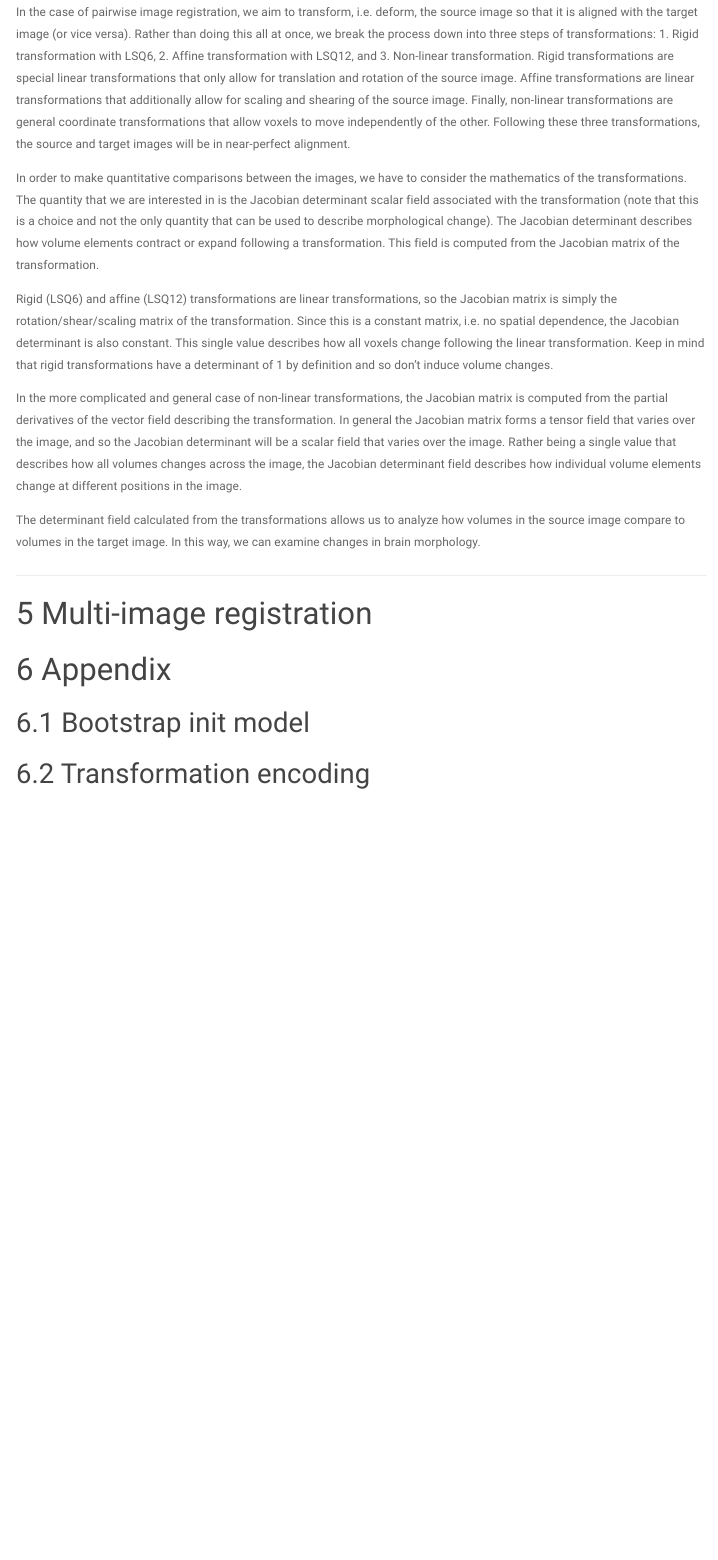
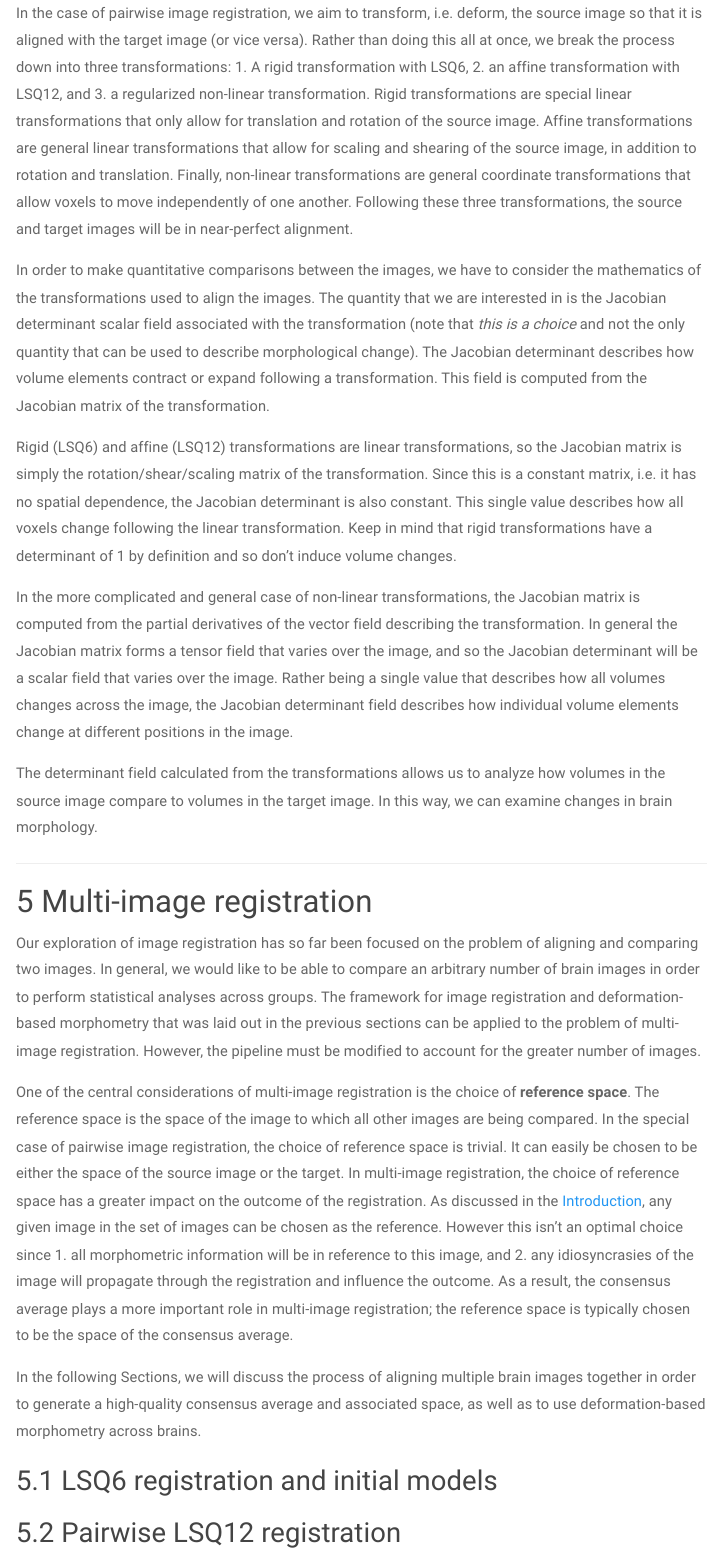
Before and after one commit to abeaucha/Resources, an R Markdown document (ImageRegistrationNotes_v2.Rmd): the page in a window 1100 px wide, from 7000 px down before the commit and from 9450 px down after it, so that both start at the same text. Rendered offline with R 4.5, knitr and Pandoc, with nearby package versions; menus at the side of the page are left out.

Commit message:
Created CSS file for HTML markdown. Started writing multi-image registration section

````diff
--- /dev/null
+++ b/ImageRegistrationNotes.css
@@ -0,0 +1,5 @@
+/*Whole Document*/
+
+body{
+    font-size: 12pt
+}
--- a/ImageRegistrationNotes_v2.Rmd
+++ b/ImageRegistrationNotes_v2.Rmd
@@ -9,6 +9,7 @@ output:
     toc: true
     number_sections: true
     toc_float: true
+    css: ImageRegistrationNotes.css
 ---
 
 ```{r setup, include=FALSE}
@@ -258,11 +259,11 @@ What about rigid transformations? A rigid transformation is actually just an aff
 
 We've covered a lot of ground so far, so it might be helpful to have a quick summary about how all of this is tied together.
 
-In the case of pairwise image registration, we aim to transform, i.e. deform, the source image so that it is aligned with the target image (or vice versa). Rather than doing this all at once, we break the process down into three steps of transformations: 1. Rigid transformation with LSQ6, 2. Affine transformation with LSQ12, and 3. Non-linear transformation. Rigid transformations are special linear transformations that only allow for translation and rotation of the source image. Affine transformations are linear transformations that additionally allow for scaling and shearing of the source image. Finally, non-linear transformations are general coordinate transformations that allow voxels to move independently of the other. Following these three transformations, the source and target images will be in near-perfect alignment.
+In the case of pairwise image registration, we aim to transform, i.e. deform, the source image so that it is aligned with the target image (or vice versa). Rather than doing this all at once, we break the process down into three transformations: 1. A rigid transformation with LSQ6, 2. an affine transformation with LSQ12, and 3. a regularized non-linear transformation. Rigid transformations are special linear transformations that only allow for translation and rotation of the source image. Affine transformations are general linear transformations that allow for scaling and shearing of the source image, in addition to rotation and translation. Finally, non-linear transformations are general coordinate transformations that allow voxels to move independently of one another. Following these three transformations, the source and target images will be in near-perfect alignment.
 
-In order to make quantitative comparisons between the images, we have to consider the mathematics of the transformations. The quantity that we are interested in is the Jacobian determinant scalar field associated with the transformation (note that this is a choice and not the only quantity that can be used to describe morphological change). The Jacobian determinant describes how volume elements contract or expand following a transformation. This field is computed from the Jacobian matrix of the transformation.
+In order to make quantitative comparisons between the images, we have to consider the mathematics of the transformations used to align the images. The quantity that we are interested in is the Jacobian determinant scalar field associated with the transformation (note that *this is a choice* and not the only quantity that can be used to describe morphological change). The Jacobian determinant describes how volume elements contract or expand following a transformation. This field is computed from the Jacobian matrix of the transformation.
 
-Rigid (LSQ6) and affine (LSQ12) transformations are linear transformations, so the Jacobian matrix is simply the rotation/shear/scaling matrix of the transformation. Since this is a constant matrix, i.e. no spatial dependence, the Jacobian determinant is also constant. This single value describes how all voxels change following the linear transformation. Keep in mind that rigid transformations have a determinant of 1 by definition and so don't induce volume changes.
+Rigid (LSQ6) and affine (LSQ12) transformations are linear transformations, so the Jacobian matrix is simply the rotation/shear/scaling matrix of the transformation. Since this is a constant matrix, i.e. it has no spatial dependence, the Jacobian determinant is also constant. This single value describes how all voxels change following the linear transformation. Keep in mind that rigid transformations have a determinant of 1 by definition and so don't induce volume changes.
 
 In the more complicated and general case of non-linear transformations, the Jacobian matrix is computed from the partial derivatives of the vector field describing the transformation. In general the Jacobian matrix forms a tensor field that varies over the image, and so the Jacobian determinant will be a scalar field that varies over the image. Rather being a single value that describes how all volumes changes across the image, the Jacobian determinant field describes how individual volume elements change at different positions in the image.
 
@@ -274,3 +275,12 @@ The determinant field calculated from the transformations allows us to analyze h
 
 # Multi-image registration
 
+Our exploration of image registration has so far been focused on the problem of aligning and comparing two images. In general, we would like to be able to compare an arbitrary number of brain images in order to perform statistical analyses across groups. The framework for image registration and deformation-based morphometry that was laid out in the previous sections can be applied to the problem of multi-image registration. However, the pipeline must be modified to account for the greater number of images.
+
+One of the central considerations of multi-image registration is the choice of **reference space**. The reference space is the space of the image to which all other images are being compared. In the special case of pairwise image registration, the choice of reference space is trivial. It can easily be chosen to be either the space of the source image or the target. In multi-image registration, the choice of reference space has a greater impact on the outcome of the registration. As discussed in the [Introduction], any given image in the set of images can be chosen as the reference. However this isn't an optimal choice since 1. all morphometric information will be in reference to this image, and 2. any idiosyncrasies of the image will propagate through the registration and influence the outcome. As a result, the consensus average plays a more important role in multi-image registration; the reference space is typically chosen to be the space of the consensus average.
+
+In the following Sections, we will discuss the process of aligning multiple brain images together in order to generate a high-quality consensus average and associated space, as well as to use deformation-based morphometry across brains.
+
+## LSQ6 registration and initial models
+
+## Pairwise LSQ12 registration
````
Also changed, not shown: ImageRegistrationNotes_v2.Rmd (5 more changed lines), 1 other file.
